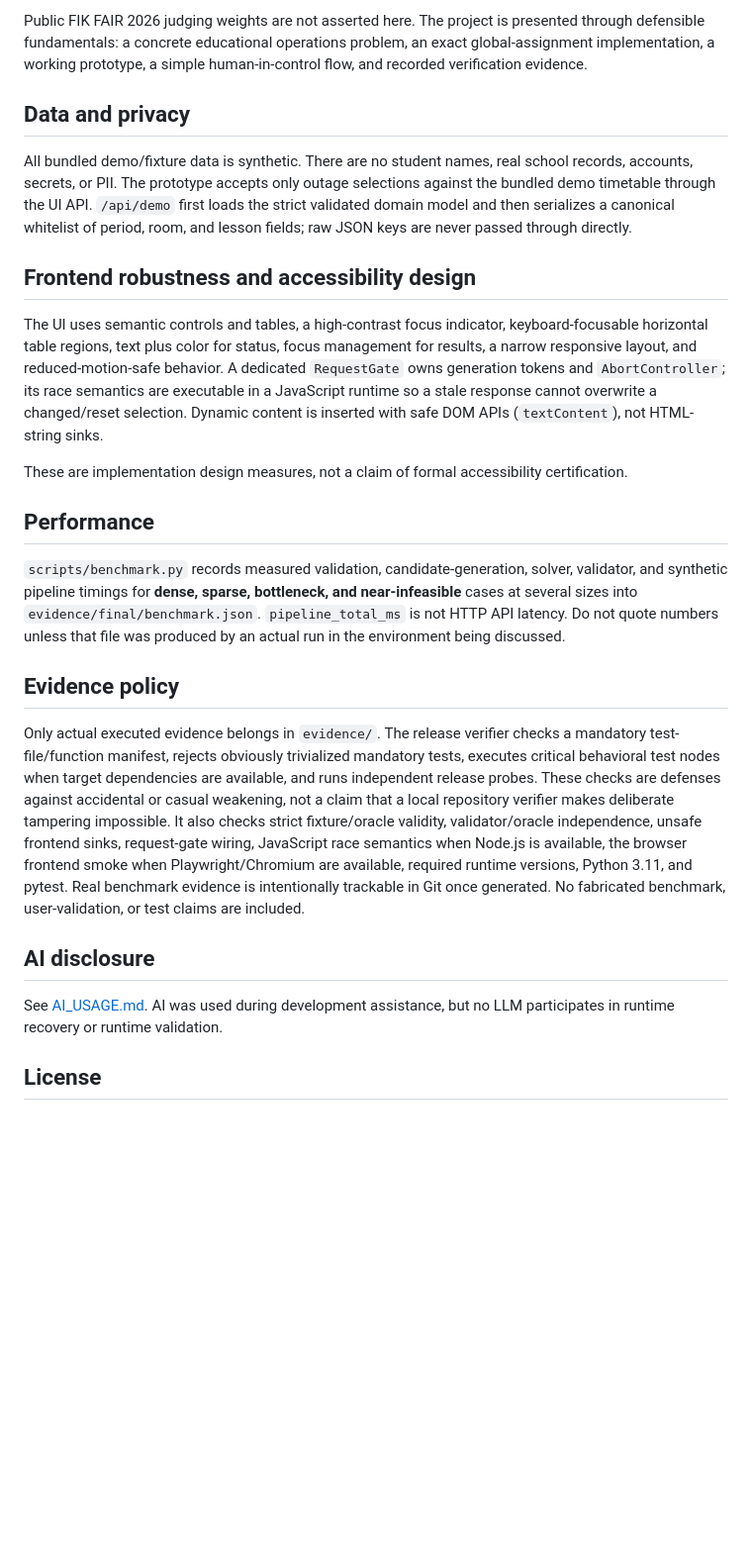
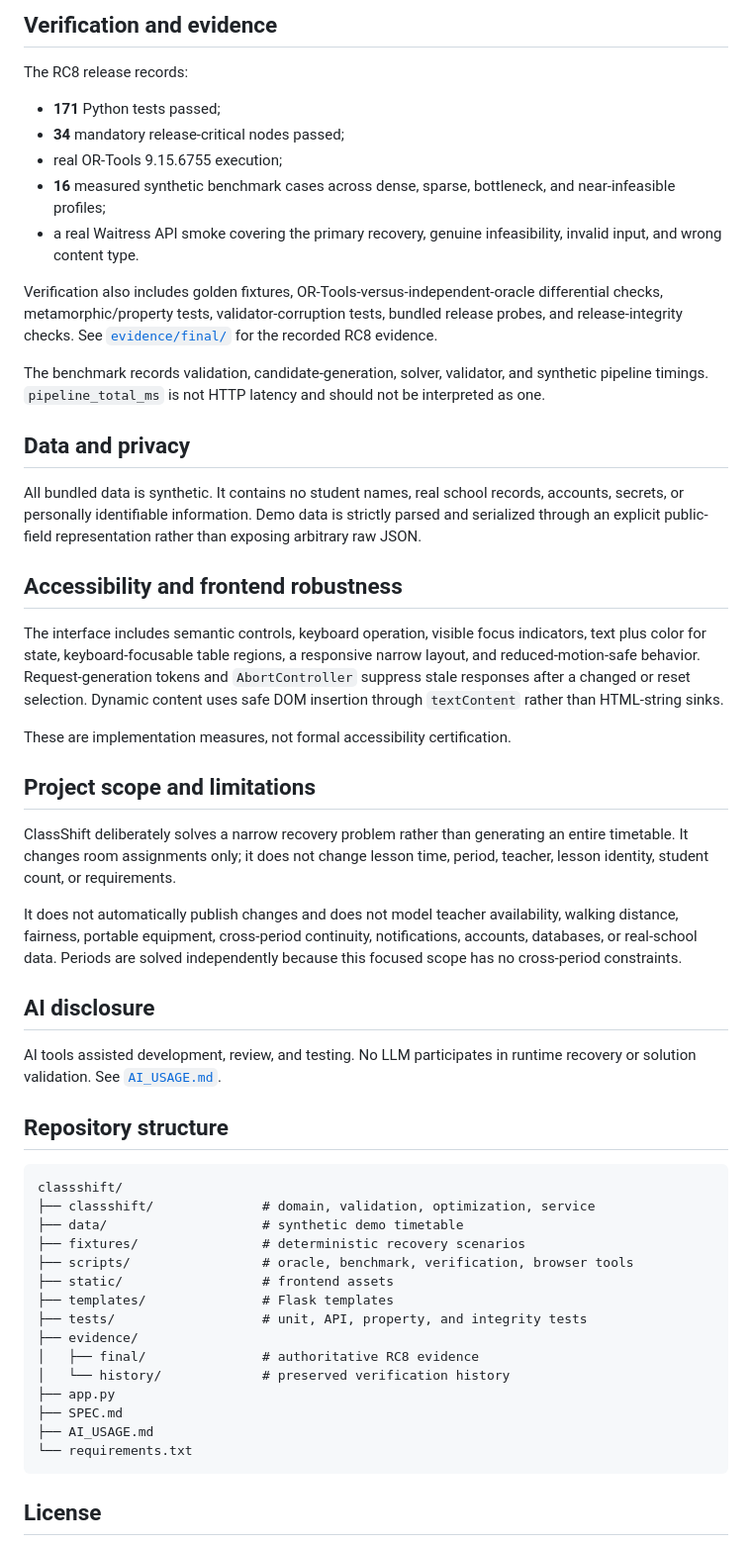
Before and after one commit to saikiranpulagalla/classshift, a Markdown page: README.md, the part around one of its changes. Shown at 99% size. GitHub-like rendering; blank space fills up the shorter version.

````diff
--- a/README.md
+++ b/README.md
@@ -105,21 +229,56 @@ ClassShift is an Education / Social Good decision-support prototype for school t
 
-Public FIK FAIR 2026 judging weights are not asserted here. The project is presented through defensible fundamentals: a concrete educational operations problem, an exact global-assignment implementation, a working prototype, a simple human-in-control flow, and recorded verification evidence.
+## Verification and evidence
+
+The RC8 release records:
+
+- **171** Python tests passed;
+- **34** mandatory release-critical nodes passed;
+- real OR-Tools 9.15.6755 execution;
+- **16** measured synthetic benchmark cases across dense, sparse, bottleneck, and near-infeasible profiles;
+- a real Waitress API smoke covering the primary recovery, genuine infeasibility, invalid input, and wrong content type.
+
+Verification also includes golden fixtures, OR-Tools-versus-independent-oracle differential checks, metamorphic/property tests, validator-corruption tests, bundled release probes, and release-integrity checks. See [`evidence/final/`](evidence/final/) for the recorded RC8 evidence.
+
+The benchmark records validation, candidate-generation, solver, validator, and synthetic pipeline timings. `pipeline_total_ms` is not HTTP latency and should not be interpreted as one.
 
 ## Data and privacy
-All bundled demo/fixture data is synthetic. There are no student names, real school records, accounts, secrets, or PII. The prototype accepts only outage selections against the bundled demo timetable through the UI API. `/api/demo` first loads the strict validated domain model and then serializes a canonical whitelist of period, room, and lesson fields; raw JSON keys are never passed through directly.
 
-## Frontend robustness and accessibility design
-The UI uses semantic controls and tables, a high-contrast focus indicator, keyboard-focusable horizontal table regions, text plus color for status, focus management for results, a narrow responsive layout, and reduced-motion-safe behavior. A dedicated `RequestGate` owns generation tokens and `AbortController`; its race semantics are executable in a JavaScript runtime so a stale response cannot overwrite a changed/reset selection. Dynamic content is inserted with safe DOM APIs (`textContent`), not HTML-string sinks.
+All bundled data is synthetic. It contains no student names, real school records, accounts, secrets, or personally identifiable information. Demo data is strictly parsed and serialized through an explicit public-field representation rather than exposing arbitrary raw JSON.
 
-These are implementation design measures, not a claim of formal accessibility certification.
+## Accessibility and frontend robustness
 
-## Performance
-`scripts/benchmark.py` records measured validation, candidate-generation, solver, validator, and synthetic pipeline timings for **dense, sparse, bottleneck, and near-infeasible** cases at several sizes into `evidence/final/benchmark.json`. `pipeline_total_ms` is not HTTP API latency. Do not quote numbers unless that file was produced by an actual run in the environment being discussed.
+The interface includes semantic controls, keyboard operation, visible focus indicators, text plus color for state, keyboard-focusable table regions, a responsive narrow layout, and reduced-motion-safe behavior. Request-generation tokens and `AbortController` suppress stale responses after a changed or reset selection. Dynamic content uses safe DOM insertion through `textContent` rather than HTML-string sinks.
 
-## Evidence policy
-Only actual executed evidence belongs in `evidence/`. The release verifier checks a mandatory test-file/function manifest, rejects obviously trivialized mandatory tests, executes critical behavioral test nodes when target dependencies are available, and runs independent release probes. These checks are defenses against accidental or casual weakening, not a claim that a local repository verifier makes deliberate tampering impossible. It also checks strict fixture/oracle validity, validator/oracle independence, unsafe frontend sinks, request-gate wiring, JavaScript race semantics when Node.js is available, the browser frontend smoke when Playwright/Chromium are available, required runtime versions, Python 3.11, and pytest. Real benchmark evidence is intentionally trackable in Git once generated. No fabricated benchmark, user-validation, or test claims are included.
+These are implementation measures, not formal accessibility certification.
+
+## Project scope and limitations
+
+ClassShift deliberately solves a narrow recovery problem rather than generating an entire timetable. It changes room assignments only; it does not change lesson time, period, teacher, lesson identity, student count, or requirements.
+
+It does not automatically publish changes and does not model teacher availability, walking distance, fairness, portable equipment, cross-period continuity, notifications, accounts, databases, or real-school data. Periods are solved independently because this focused scope has no cross-period constraints.
 
 ## AI disclosure
-See [AI_USAGE.md](AI_USAGE.md). AI was used during development assistance, but no LLM participates in runtime recovery or runtime validation.
+
+AI tools assisted development, review, and testing. No LLM participates in runtime recovery or solution validation. See [`AI_USAGE.md`](AI_USAGE.md).
+
+## Repository structure
+
+```text
+classshift/
+├── classshift/              # domain, validation, optimization, service
+├── data/                    # synthetic demo timetable
+├── fixtures/                # deterministic recovery scenarios
+├── scripts/                 # oracle, benchmark, verification, browser tools
+├── static/                  # frontend assets
+├── templates/               # Flask templates
+├── tests/                   # unit, API, property, and integrity tests
+├── evidence/
+│   ├── final/               # authoritative RC8 evidence
+│   └── history/             # preserved verification history
+├── app.py
+├── SPEC.md
+├── AI_USAGE.md
+└── requirements.txt
+```
 
 ## License
````
Also changed, not shown: other parts of README.md (+178 -53 lines).
